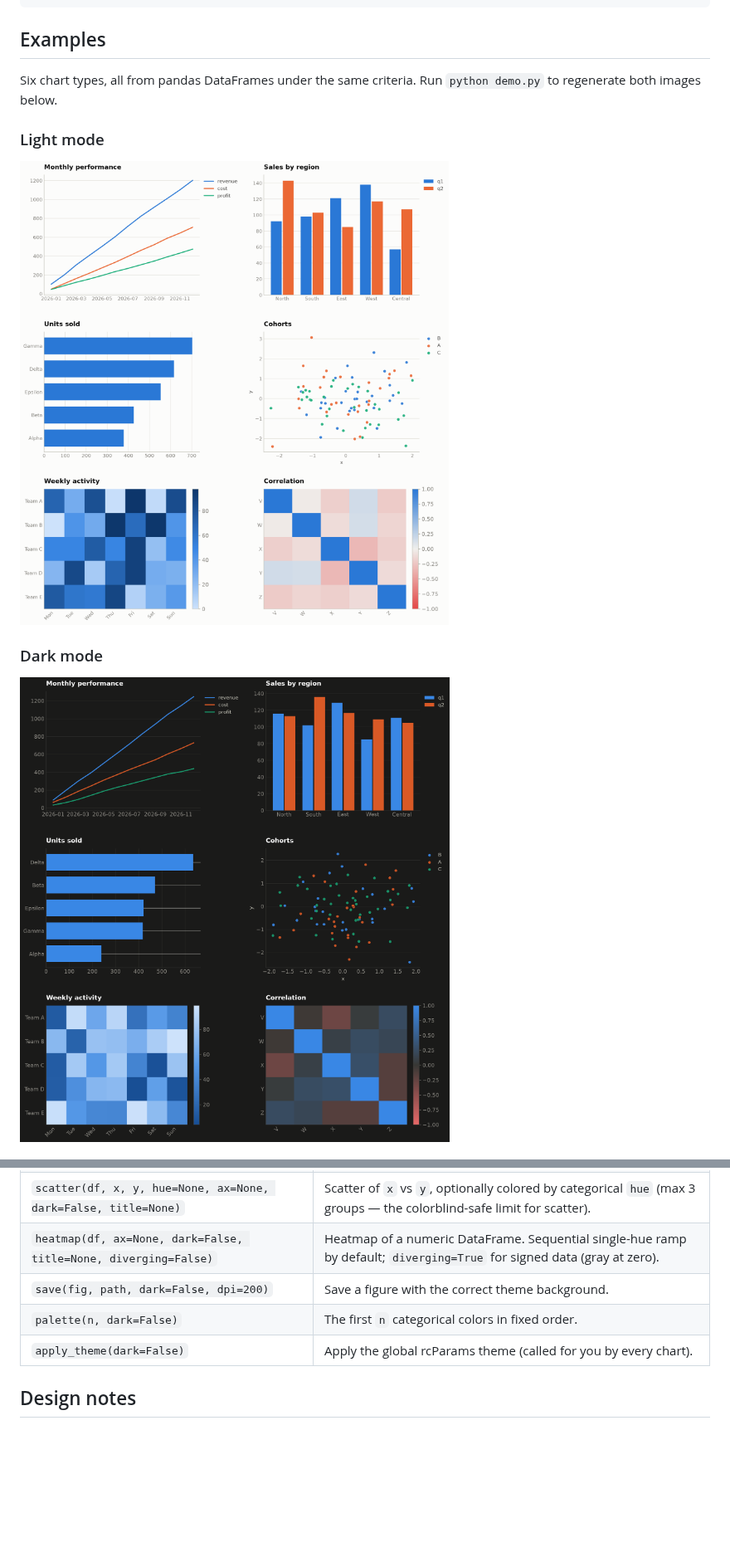
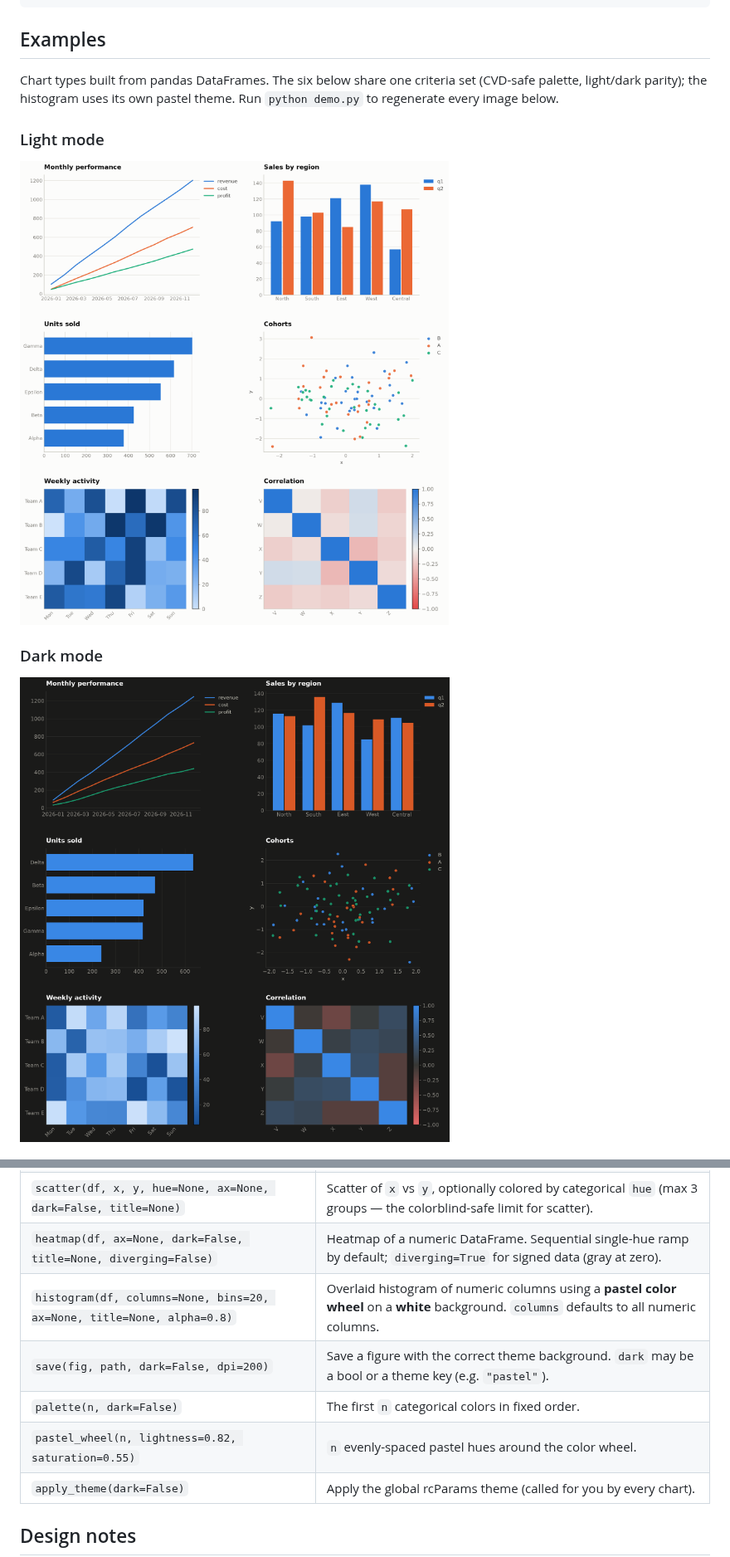
Before and after one commit to nikeverette-star/comms, a Markdown page: README.md, 2 parts joined by grey strips. Shown at 83% size. Rendered like a GitHub page; pictures changed too: demo_dark.png, demo_light.png; blank space fills up the shorter version.

```diff
--- a/README.md
+++ b/README.md
@@ -39,8 +39,9 @@ vz.save(fig, "chart.png")          # background baked in for the chosen mode
 
 ## Examples
 
-Six chart types, all from pandas DataFrames under the same criteria. Run
-`python demo.py` to regenerate both images below.
+Chart types built from pandas DataFrames. The six below share one criteria set
+(CVD-safe palette, light/dark parity); the histogram uses its own pastel theme.
+Run `python demo.py` to regenerate every image below.
 
 ### Light mode
 
@@ -61,8 +69,10 @@ a `dark=False` flag, and an optional `title`.
 | `bar(df, x, y, ax=None, dark=False, title=None, horizontal=False)` | Grouped bars: one group per row of `x`, one series per column in `y` (a single string works too). `horizontal=True` for a ranking. |
 | `scatter(df, x, y, hue=None, ax=None, dark=False, title=None)` | Scatter of `x` vs `y`, optionally colored by categorical `hue` (max 3 groups — the colorblind-safe limit for scatter). |
 | `heatmap(df, ax=None, dark=False, title=None, diverging=False)` | Heatmap of a numeric DataFrame. Sequential single-hue ramp by default; `diverging=True` for signed data (gray at zero). |
-| `save(fig, path, dark=False, dpi=200)` | Save a figure with the correct theme background. |
+| `histogram(df, columns=None, bins=20, ax=None, title=None, alpha=0.8)` | Overlaid histogram of numeric columns using a **pastel color wheel** on a **white** background. `columns` defaults to all numeric columns. |
+| `save(fig, path, dark=False, dpi=200)` | Save a figure with the correct theme background. `dark` may be a bool or a theme key (e.g. `"pastel"`). |
 | `palette(n, dark=False)` | The first `n` categorical colors in fixed order. |
+| `pastel_wheel(n, lightness=0.82, saturation=0.55)` | `n` evenly-spaced pastel hues around the color wheel. |
 | `apply_theme(dark=False)` | Apply the global rcParams theme (called for you by every chart). |
 
 ## Design notes
```
Also changed, not shown: other parts of README.md (+8 -1 lines), demo_histogram.png (added), 3 other files.
